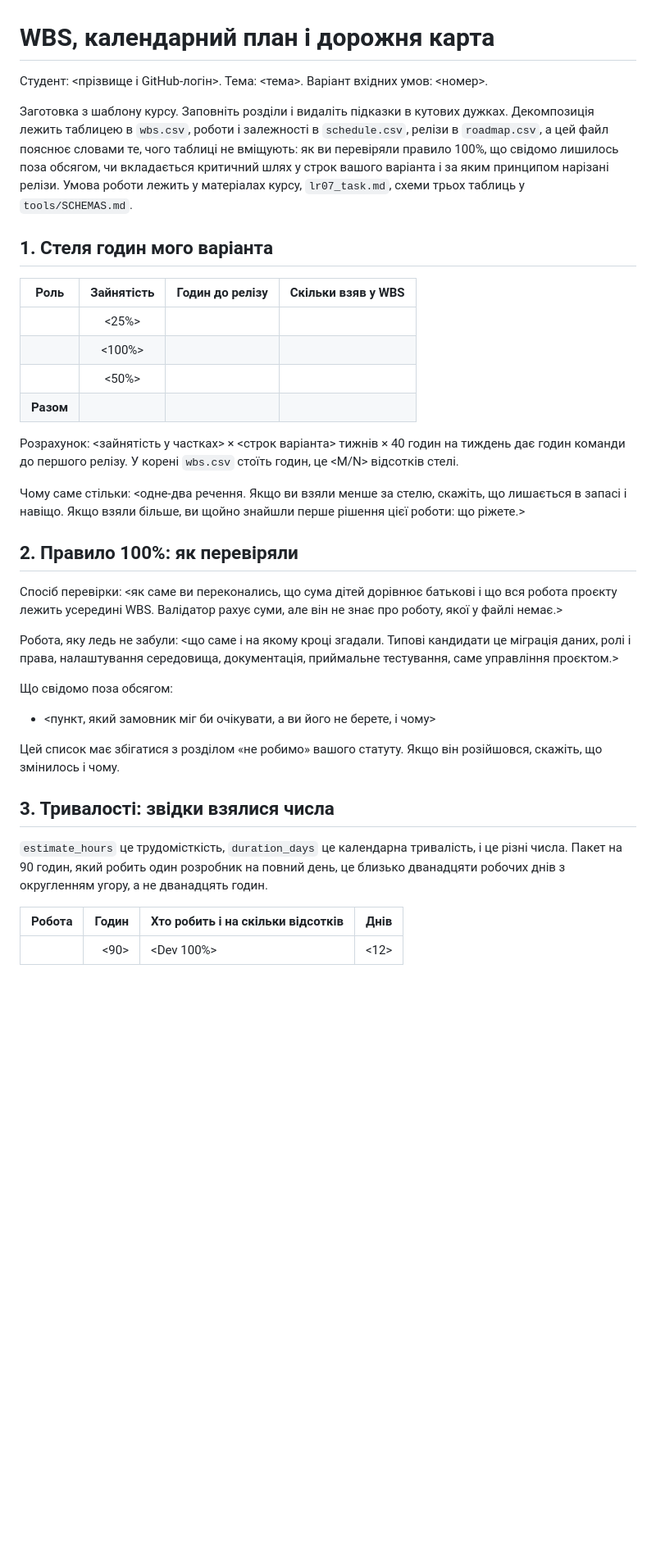
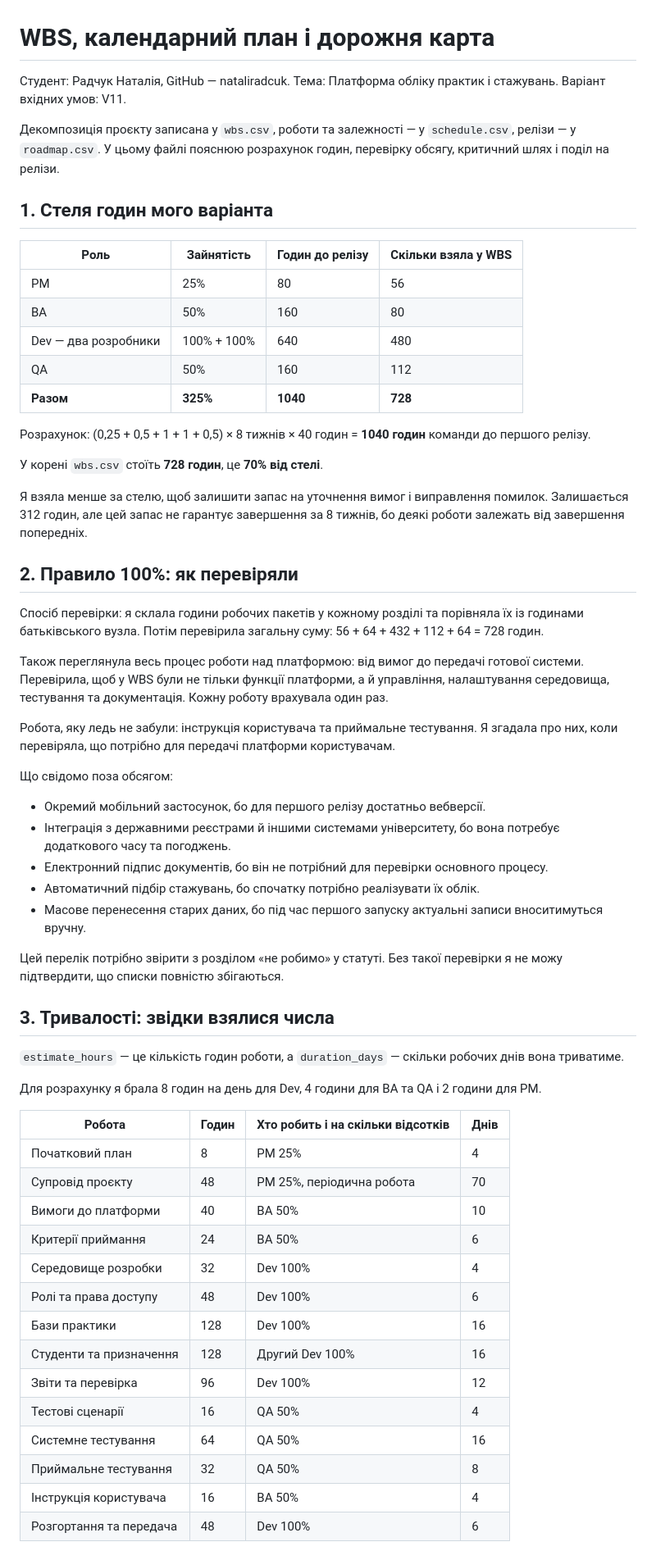
Before and after one commit to nataliradcuk/pm-2026-kn42-radchuk, a Markdown page: lr07_wbs/README.md, the part around one of its changes. Shown at 82% size. Drawn GitHub-style; blank space fills up the shorter version.

```diff
--- a/lr07_wbs/README.md
+++ b/lr07_wbs/README.md
@@ -1,56 +1,63 @@
 # WBS, календарний план і дорожня карта
 
-Студент: <прізвище і GitHub-логін>. Тема: <тема>. Варіант вхідних умов: <номер>.
+Студент: Радчук Наталія, GitHub — nataliradcuk. Тема: Платформа обліку практик і стажувань. Варіант вхідних умов: V11.
 
-Заготовка з шаблону курсу. Заповніть розділи і видаліть підказки в кутових
-дужках. Декомпозиція лежить таблицею в `wbs.csv`, роботи і залежності в
-`schedule.csv`, релізи в `roadmap.csv`, а цей файл пояснює словами те, чого
-таблиці не вміщують: як ви перевіряли правило 100%, що свідомо лишилось поза
-обсягом, чи вкладається критичний шлях у строк вашого варіанта і за яким
-принципом нарізані релізи. Умова роботи лежить у матеріалах курсу,
-`lr07_task.md`, схеми трьох таблиць у `tools/SCHEMAS.md`.
+Декомпозиція проєкту записана у `wbs.csv`, роботи та залежності — у `schedule.csv`, релізи — у `roadmap.csv`. У цьому файлі пояснюю розрахунок годин, перевірку обсягу, критичний шлях і поділ на релізи.
 
 ## 1. Стеля годин мого варіанта
 
-| Роль | Зайнятість | Годин до релізу | Скільки взяв у WBS |
-| --- | :-: | ---: | ---: |
-| <PM> | <25%> | | |
-| <Dev> | <100%> | | |
-| <QA> | <50%> | | |
-| **Разом** | | | |
+| Роль | Зайнятість | Годин до релізу | Скільки взяла у WBS |
+| --- | --- | --- | --- |
+| PM | 25% | 80 | 56 |
+| BA | 50% | 160 | 80 |
+| Dev — два розробники | 100% + 100% | 640 | 480 |
+| QA | 50% | 160 | 112 |
+| **Разом** | **325%** | **1040** | **728** |
 
-Розрахунок: <зайнятість у частках> × <строк варіанта> тижнів × 40 годин на
-тиждень дає <N> годин команди до першого релізу. У корені `wbs.csv` стоїть
-<M> годин, це <M/N> відсотків стелі.
+Розрахунок: (0,25 + 0,5 + 1 + 1 + 0,5) × 8 тижнів × 40 годин = **1040 годин** команди до першого релізу.
 
-Чому саме стільки: <одне-два речення. Якщо ви взяли менше за стелю, скажіть, що
-лишається в запасі і навіщо. Якщо взяли більше, ви щойно знайшли перше рішення
-цієї роботи: що ріжете.>
+У корені `wbs.csv` стоїть **728 годин**, це **70% від стелі**.
+
+Я взяла менше за стелю, щоб залишити запас на уточнення вимог і виправлення помилок. Залишається 312 годин, але цей запас не гарантує завершення за 8 тижнів, бо деякі роботи залежать від завершення попередніх.
 
 ## 2. Правило 100%: як перевіряли
 
-Спосіб перевірки: <як саме ви переконались, що сума дітей дорівнює батькові і
-що вся робота проєкту лежить усередині WBS. Валідатор рахує суми, але він не
-знає про роботу, якої у файлі немає.>
+Спосіб перевірки: я склала години робочих пакетів у кожному розділі та порівняла їх із годинами батьківського вузла. Потім перевірила загальну суму: 56 + 64 + 432 + 112 + 64 = 728 годин.
 
-Робота, яку ледь не забули: <що саме і на якому кроці згадали. Типові кандидати
-це міграція даних, ролі і права, налаштування середовища, документація,
-приймальне тестування, саме управління проєктом.>
+Також переглянула весь процес роботи над платформою: від вимог до передачі готової системи. Перевірила, щоб у WBS були не тільки функції платформи, а й управління, налаштування середовища, тестування та документація. Кожну роботу врахувала один раз.
+
+Робота, яку ледь не забули: інструкція користувача та приймальне тестування. Я згадала про них, коли перевіряла, що потрібно для передачі платформи користувачам.
 
 Що свідомо поза обсягом:
 
-- <пункт, який замовник міг би очікувати, а ви його не берете, і чому>
+- Окремий мобільний застосунок, бо для першого релізу достатньо вебверсії.
+- Інтеграція з державними реєстрами й іншими системами університету, бо вона потребує додаткового часу та погоджень.
+- Електронний підпис документів, бо він не потрібний для перевірки основного процесу.
+- Автоматичний підбір стажувань, бо спочатку потрібно реалізувати їх облік.
+- Масове перенесення старих даних, бо під час першого запуску актуальні записи вноситимуться вручну.
 
-Цей список має збігатися з розділом «не робимо» вашого статуту. Якщо він
-розійшовся, скажіть, що змінилось і чому.
+Цей перелік потрібно звірити з розділом «не робимо» у статуті. Без такої перевірки я не можу підтвердити, що списки повністю збігаються.
 
 ## 3. Тривалості: звідки взялися числа
 
-`estimate_hours` це трудомісткість, `duration_days` це календарна тривалість, і
-це різні числа. Пакет на 90 годин, який робить один розробник на повний день, це
-близько дванадцяти робочих днів з округленням угору, а не дванадцять годин.
+`estimate_hours` — це кількість годин роботи, а `duration_days` — скільки робочих днів вона триватиме.
+
+Для розрахунку я брала 8 годин на день для Dev, 4 години для BA та QA і 2 години для PM.
 
 | Робота | Годин | Хто робить і на скільки відсотків | Днів |
-| :-: | ---: | --- | ---: |
-| <T-NN> | <90> | <Dev 100%> | <12> |
+| --- | --- | --- | --- |
+| Початковий план | 8 | PM 25% | 4 |
+| Супровід проєкту | 48 | PM 25%, періодична робота | 70 |
+| Вимоги до платформи | 40 | BA 50% | 10 |
+| Критерії приймання | 24 | BA 50% | 6 |
+| Середовище розробки | 32 | Dev 100% | 4 |
+| Ролі та права доступу | 48 | Dev 100% | 6 |
+| Бази практики | 128 | Dev 100% | 16 |
+| Студенти та призначення | 128 | Другий Dev 100% | 16 |
+| Звіти та перевірка | 96 | Dev 100% | 12 |
+| Тестові сценарії | 16 | QA 50% | 4 |
+| Системне тестування | 64 | QA 50% | 16 |
+| Приймальне тестування | 32 | QA 50% | 8 |
+| Інструкція користувача | 16 | BA 50% | 4 |
+| Розгортання та передача | 48 | Dev 100% | 6 |
 
```
Also changed, not shown: other parts of lr07_wbs/README.md (+33 -38 lines).
